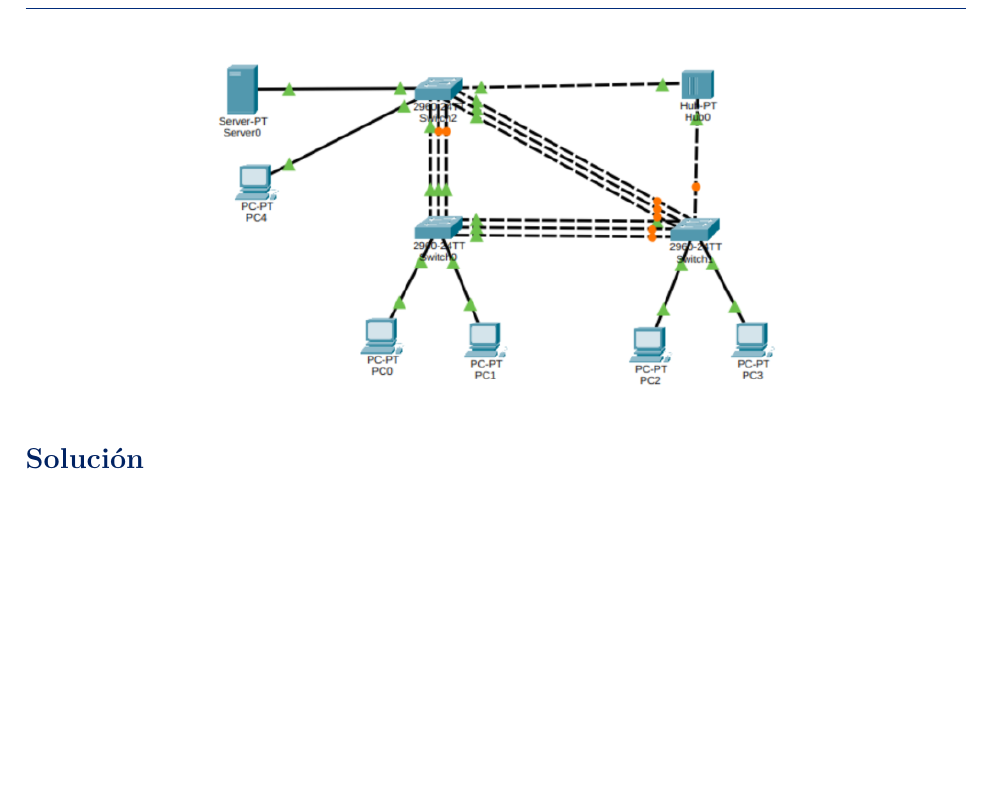
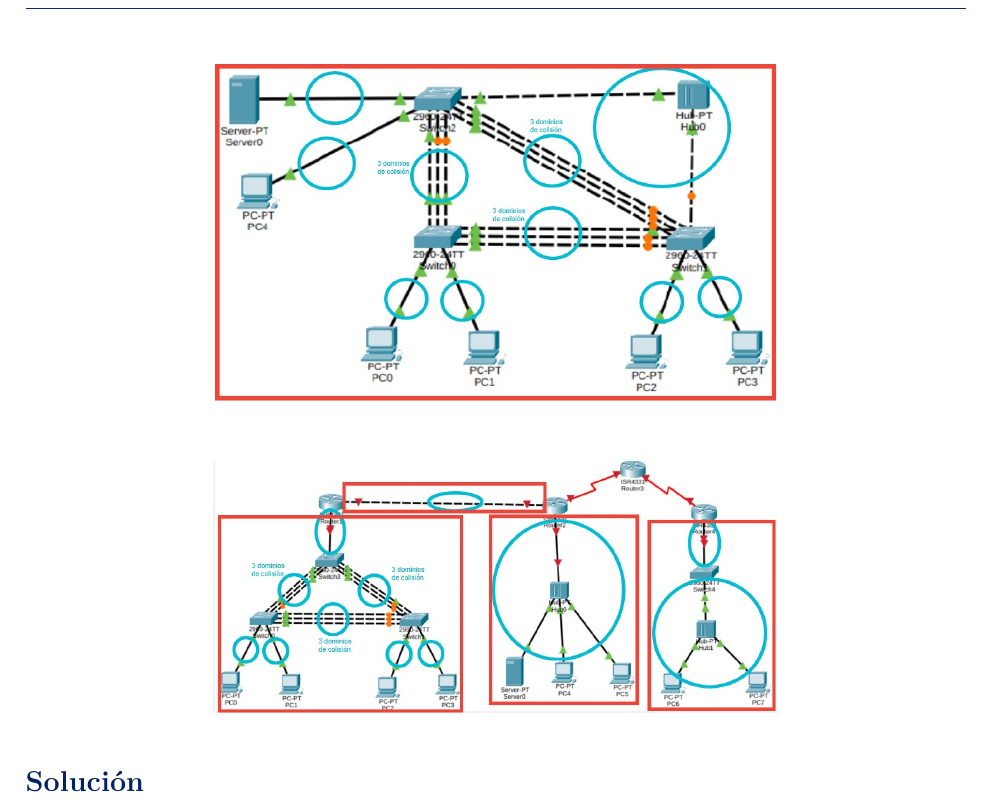
Before and after one commit to TapiaJS/tareas_practicas_RC, a LaTeX problem sheet (tareas/tarea1/main.tex, which reads tareas/tarea1/secciones/03_ejercicio.tex): part of page 6 of 6 before the commit and part of page 6 of 7 after it, cut so that both start at the same text, the shorter picture padded with empty space. Compiled offline with pdfLaTeX.

Commit message:
feat: agregar las topologías 4 y 5 resueltas al main

```diff
--- a/tareas/tarea1/secciones/03_ejercicio.tex
+++ b/tareas/tarea1/secciones/03_ejercicio.tex
@@ -24,7 +24,12 @@ De acuerdo con las topologías mostradas abajo, indica con color azul sus domini
 
 \begin{figure}[H]
     \centering
-    \includegraphics[width=0.6\linewidth]{topologia4.png}
+    \includegraphics[width=0.6\linewidth]{topologia4.jpeg}
+\end{figure}
+
+\begin{figure}[H]
+    \centering
+    \includegraphics[width=0.6\linewidth]{topologia5.jpeg}
 \end{figure}
 \subsection*{Solución}
 % --- Escribe aquí la solución ---
```
Also changed, not shown: tareas/tarea1/main.pdf.
